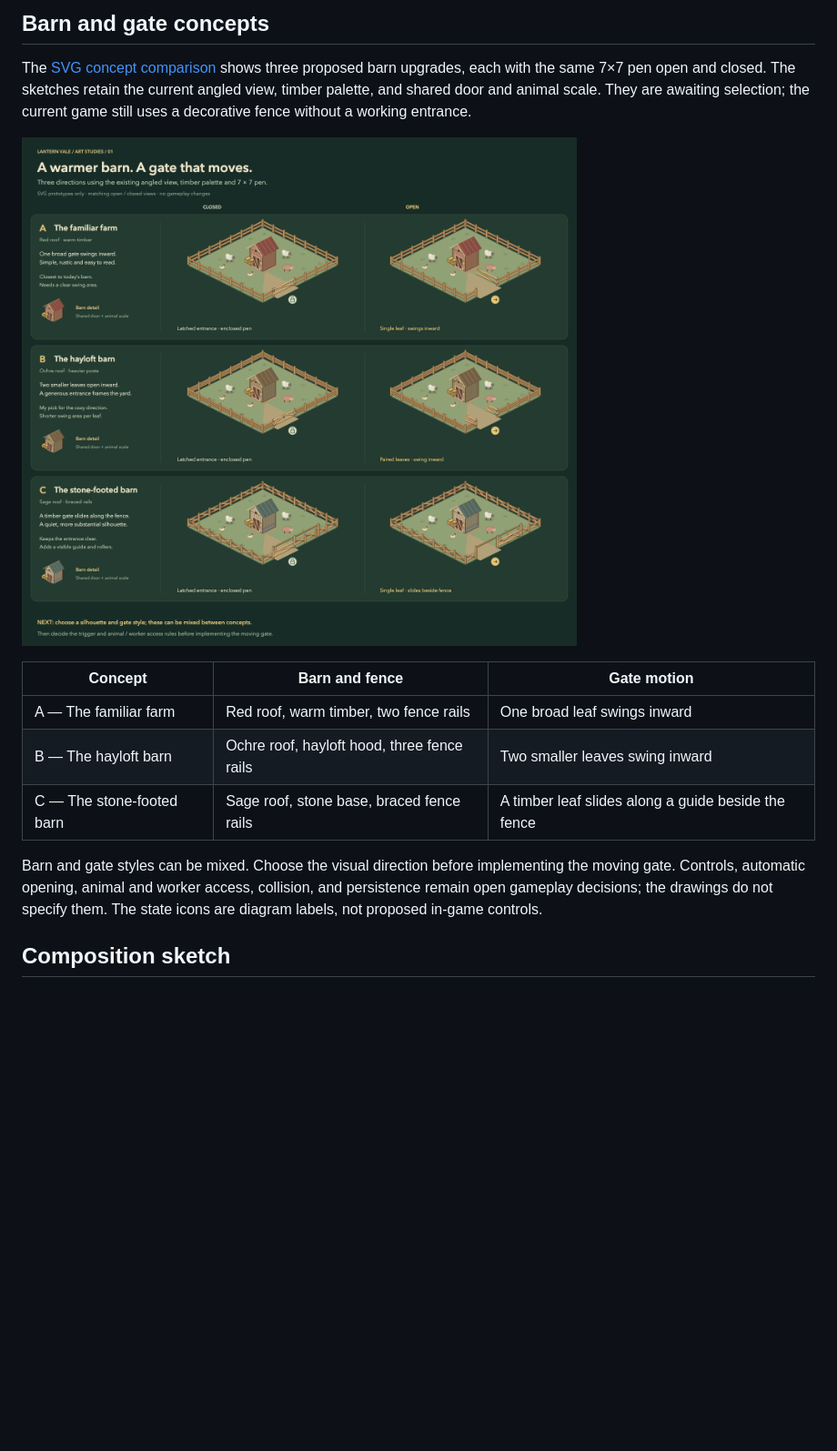
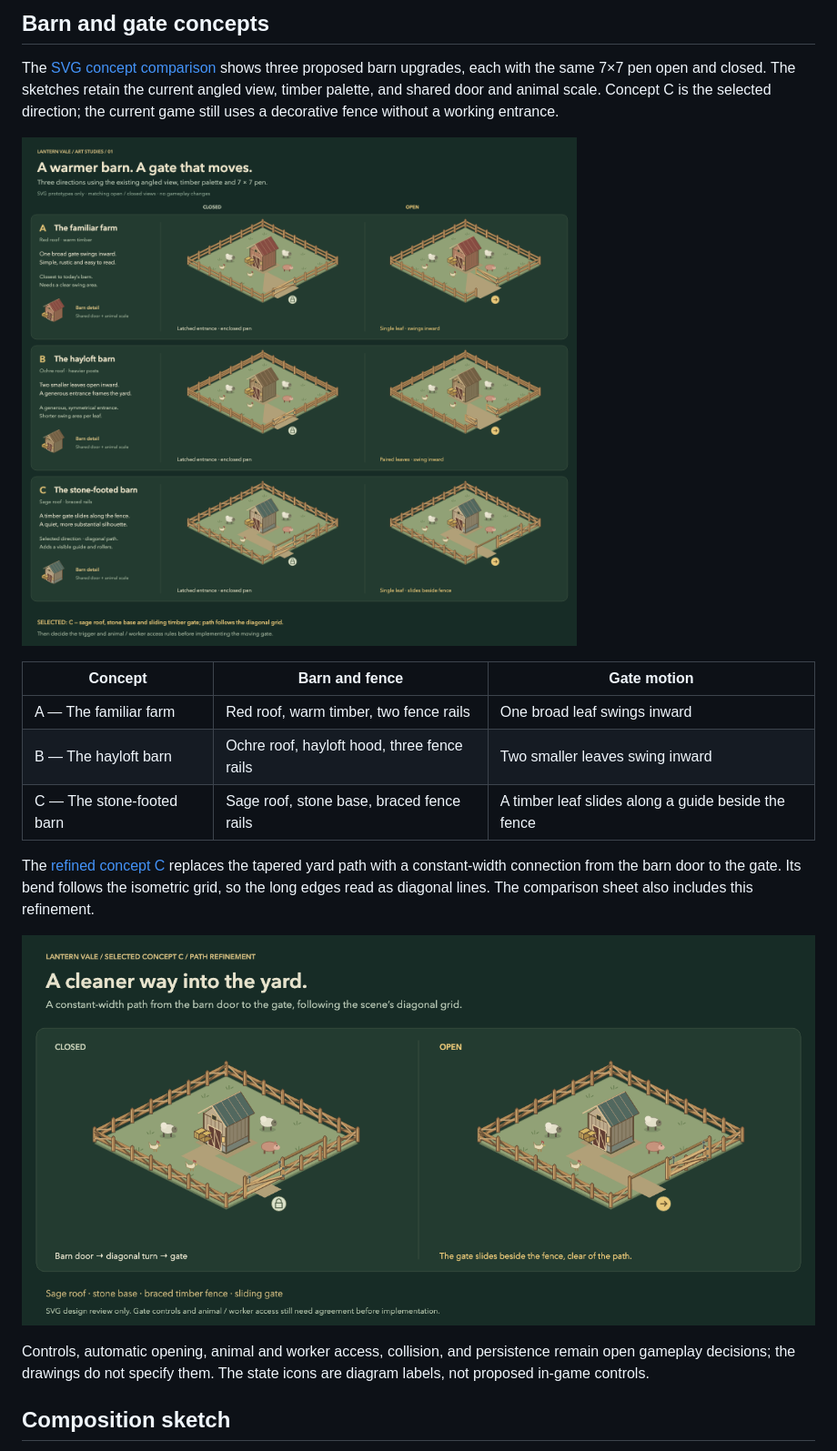
Before and after one commit to Loevano/grass-valley, a Markdown page: docs/ARTWORK.md, the part around the change. Shown at 91% size. Rendered like a GitHub page; pictures changed too: docs/barn-c-refined.png (added), docs/barn-concepts.png; blank space fills up the shorter version.

Commit message:
docs: refine barn C with a diagonal path

```diff
--- a/docs/ARTWORK.md
+++ b/docs/ARTWORK.md
@@ -65,8 +65,8 @@ until moved to a clear site with the full 3×2 footprint.
 
 The [SVG concept comparison](barn-concepts.svg) shows three proposed barn upgrades,
 each with the same 7×7 pen open and closed. The sketches retain the current angled
-view, timber palette, and shared door and animal scale. They are awaiting selection;
-the current game still uses a decorative fence without a working entrance.
+view, timber palette, and shared door and animal scale. Concept C is the selected
+direction; the current game still uses a decorative fence without a working entrance.
 
 ![Three barn concepts with closed and open gates: single swing, paired swing, and sliding timber.](barn-concepts.png)
 
@@ -76,8 +76,14 @@ the current game still uses a decorative fence without a working entrance.
 | B — The hayloft barn | Ochre roof, hayloft hood, three fence rails | Two smaller leaves swing inward |
 | C — The stone-footed barn | Sage roof, stone base, braced fence rails | A timber leaf slides along a guide beside the fence |
 
-Barn and gate styles can be mixed. Choose the visual direction before implementing
-the moving gate. Controls, automatic opening, animal and worker access, collision,
+The [refined concept C](barn-c-refined.svg) replaces the tapered yard path with a
+constant-width connection from the barn door to the gate. Its bend follows the
+isometric grid, so the long edges read as diagonal lines. The comparison sheet
+also includes this refinement.
+
+![Concept C with a diagonal path connecting the barn door and sliding gate.](barn-c-refined.png)
+
+Controls, automatic opening, animal and worker access, collision,
 and persistence remain open gameplay decisions; the drawings do not specify them.
 The state icons are diagram labels, not proposed in-game controls.
 
```
Also changed, not shown: docs/ROADMAP.md (+4 -2 lines), 2 other files.
